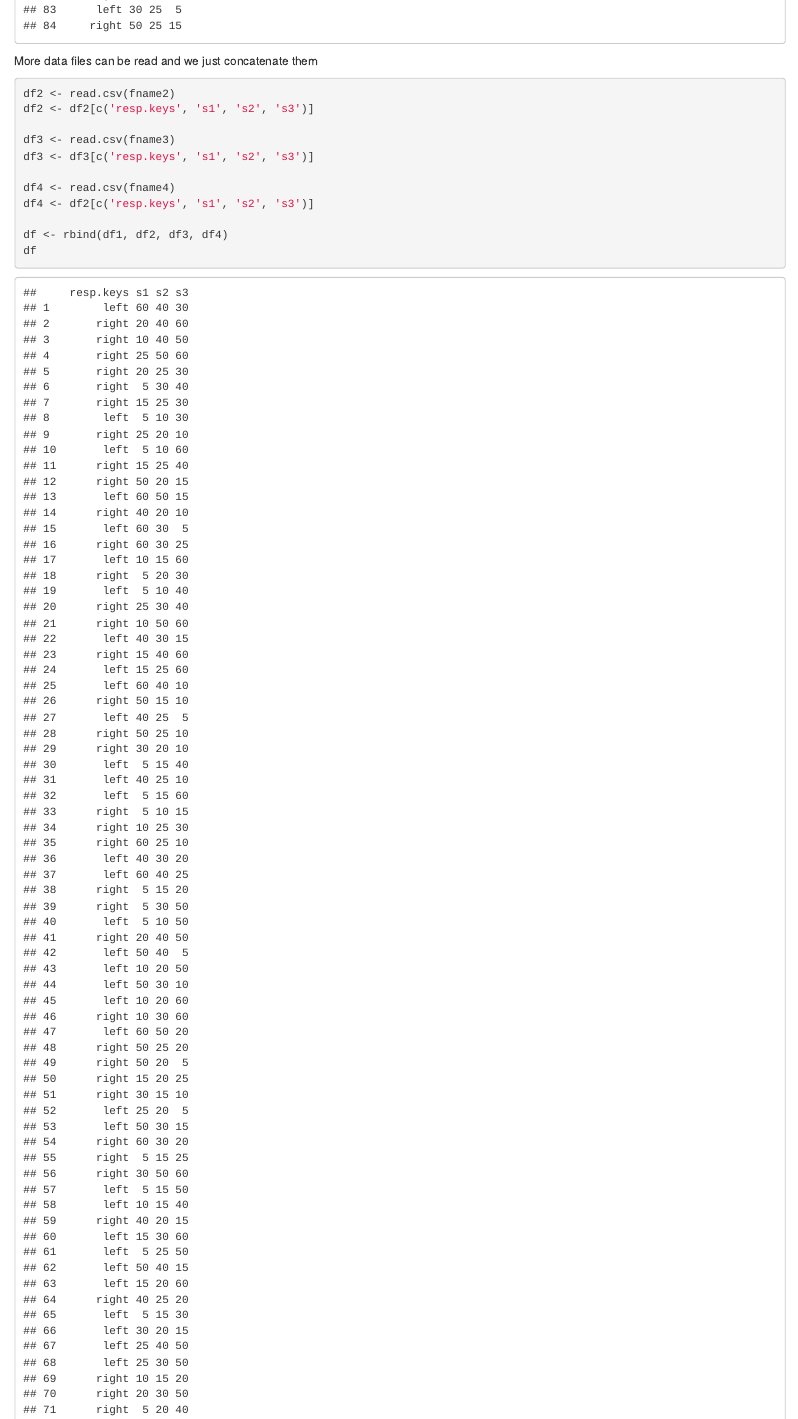
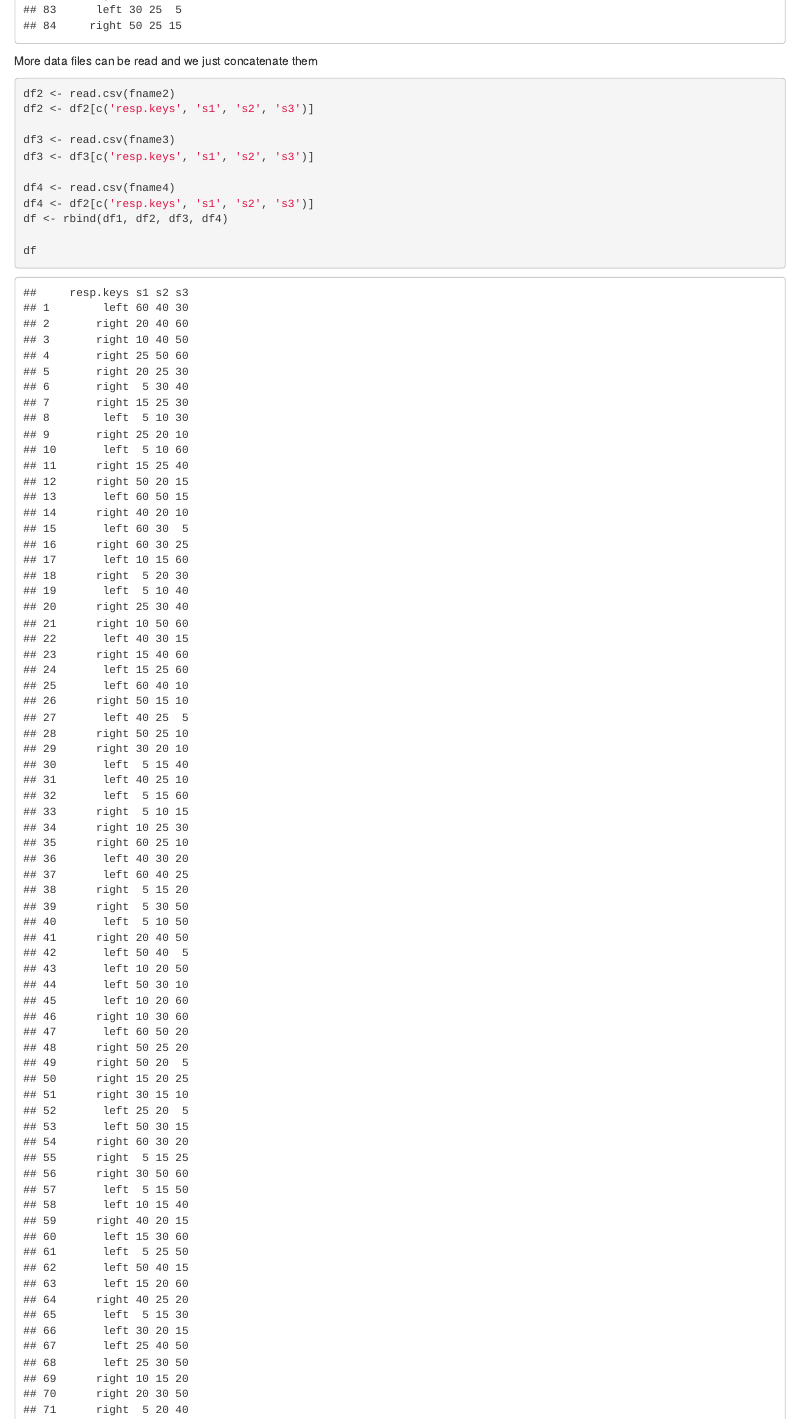
Before and after one commit to computational-psychology/ecvp2025-mlds-mlcm-tutorial, an R Markdown document (tutorial_mlds.Rmd): the page in a window 1100 px wide, from 11620 px down. Rendered offline with R 4.5, knitr and Pandoc, with nearby package versions; some code elsewhere in the file could not run offline.

Commit message:
edit in code

````diff
--- a/tutorial_mlds.Rmd
+++ b/tutorial_mlds.Rmd
@@ -47,12 +47,9 @@ df3 <- df3[c('resp.keys', 's1', 's2', 's3')]
 
 df4 <- read.csv(fname4)
 df4 <- df2[c('resp.keys', 's1', 's2', 's3')]
+df <- rbind(df1, df2, df3, df4)
 
-df <- rbind(df1, df2, df3, df4)
 df
-```
-```{r}
-df4
 ```
 ### Parse data to MLDS format
 
````
Also changed, not shown: tutorial_mlds.Rmd (1 more changed lines).
